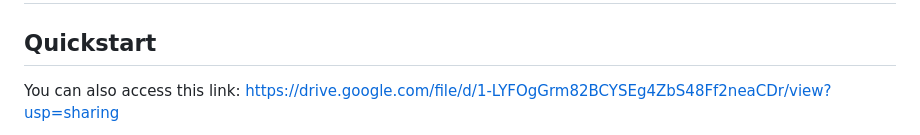
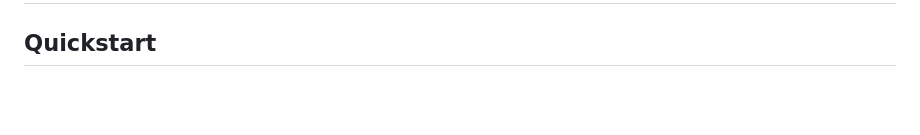
Before and after one commit to saliteta/splat-distiller, a Markdown page: README.md, the part around one of its changes. GitHub-like rendering; blank space fills up the shorter version.

```diff
--- a/README.md
+++ b/README.md
@@ -1,5 +1,4 @@
 # Splat Distiller: One-pass distillation of 2D foundation models into 3D splats
 
 ## Quickstart
-You can also access this link: [https://drive.google.com/file/d/1-LYFOgGrm82BCYSEg4ZbS48Ff2neaCDr/view?usp=sharing](https://drive.google.com/file/d/1zl4lu2i8z7scMlHMQA4yZef7t_wSRCF2/view?usp=sharing)
 <p align="center">
```
Also changed, not shown: other parts of README.md (+2 -5 lines).
